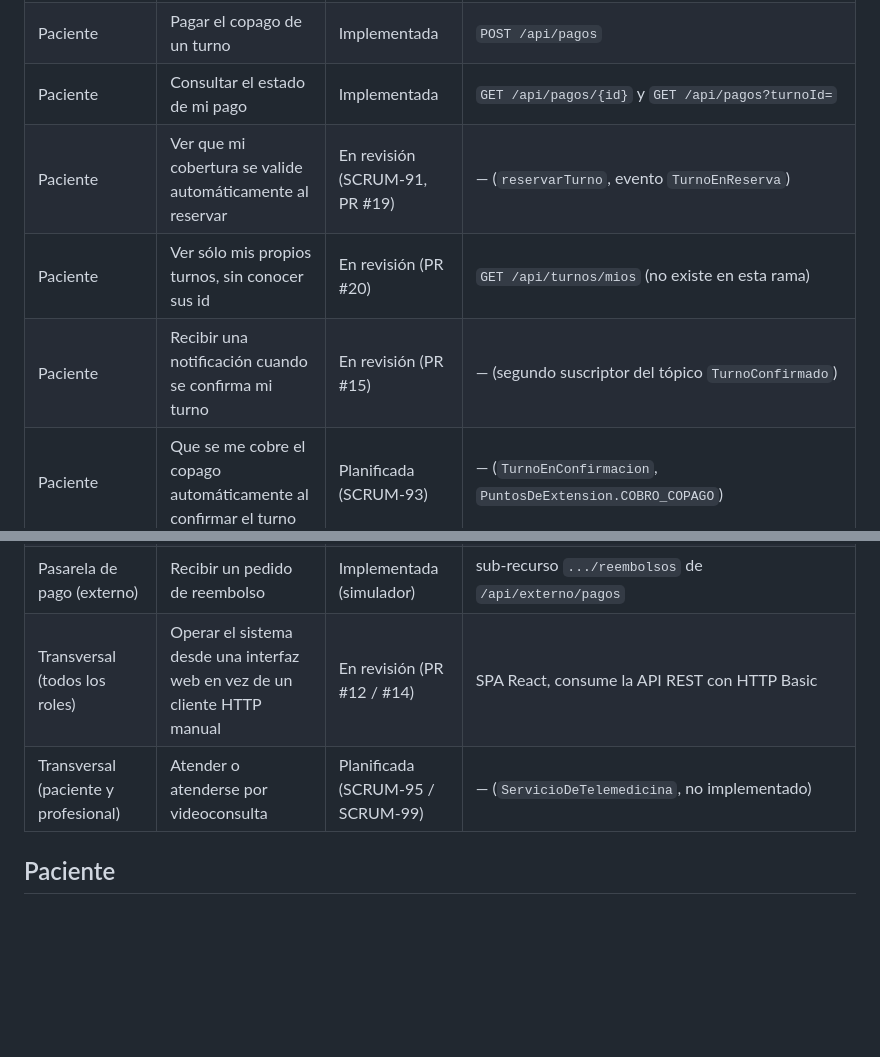
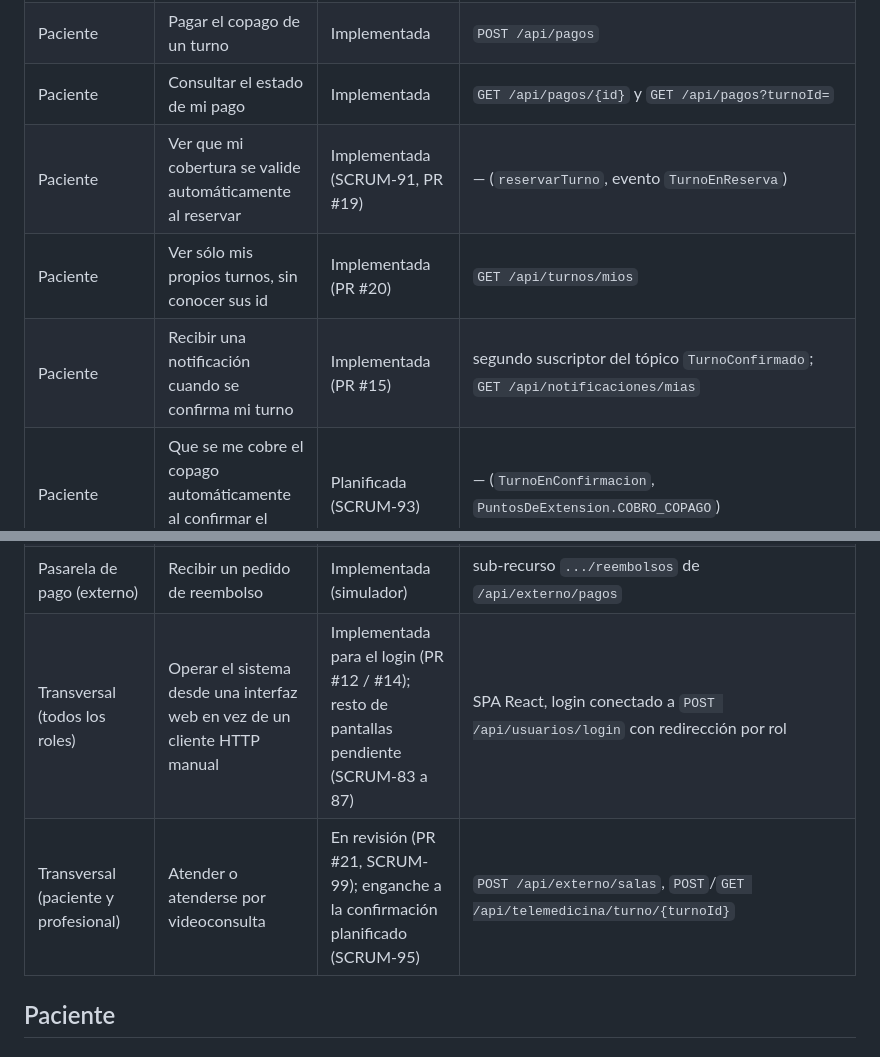
Before and after one commit to martucastro/Mediconecta-DA2, a Markdown page: docs/documentacion-funcional.md, 2 parts joined by grey strips. Rendered like a GitHub page; blank space fills up the shorter version.

```diff
--- a/docs/documentacion-funcional.md
+++ b/docs/documentacion-funcional.md
@@ -23,9 +23,9 @@ Una historia "Implementada" tiene endpoint y rol funcionando de punta a punta. "
 | Paciente | Consultar mi propia historia clínica | Implementada | `GET /api/historias/paciente/{pacienteId}` y `/entradas` |
 | Paciente | Pagar el copago de un turno | Implementada | `POST /api/pagos` |
 | Paciente | Consultar el estado de mi pago | Implementada | `GET /api/pagos/{id}` y `GET /api/pagos?turnoId=` |
-| Paciente | Ver que mi cobertura se valide automáticamente al reservar | En revisión (SCRUM-91, PR #19) | — (`reservarTurno`, evento `TurnoEnReserva`) |
-| Paciente | Ver sólo mis propios turnos, sin conocer sus id | En revisión (PR #20) | `GET /api/turnos/mios` (no existe en esta rama) |
-| Paciente | Recibir una notificación cuando se confirma mi turno | En revisión (PR #15) | — (segundo suscriptor del tópico `TurnoConfirmado`) |
+| Paciente | Ver que mi cobertura se valide automáticamente al reservar | Implementada (SCRUM-91, PR #19) | — (`reservarTurno`, evento `TurnoEnReserva`) |
+| Paciente | Ver sólo mis propios turnos, sin conocer sus id | Implementada (PR #20) | `GET /api/turnos/mios` |
+| Paciente | Recibir una notificación cuando se confirma mi turno | Implementada (PR #15) | segundo suscriptor del tópico `TurnoConfirmado`; `GET /api/notificaciones/mias` |
 | Paciente | Que se me cobre el copago automáticamente al confirmar el turno | Planificada (SCRUM-93) | — (`TurnoEnConfirmacion`, `PuntosDeExtension.COBRO_COPAGO`) |
 | Profesional de salud | Iniciar sesión | Implementada | `POST /api/usuarios/login` |
 | Profesional de salud | Abrir una franja horaria disponible | Implementada | `POST /api/turnos/disponibilidad` |
@@ -45,8 +45,8 @@ Una historia "Implementada" tiene endpoint y rol funcionando de punta a punta. "
 | Sistema de la obra social (externo) | Recibir la presentación de un reclamo ya autorizado | Implementada (legado simulado) | SOAP `presentarReclamo` |
 | Pasarela de pago (externo) | Recibir un pedido de cobro | Implementada (simulador) | `POST /api/externo/pagos` |
 | Pasarela de pago (externo) | Recibir un pedido de reembolso | Implementada (simulador) | sub-recurso `.../reembolsos` de `/api/externo/pagos` |
-| Transversal (todos los roles) | Operar el sistema desde una interfaz web en vez de un cliente HTTP manual | En revisión (PR #12 / #14) | SPA React, consume la API REST con HTTP Basic |
-| Transversal (paciente y profesional) | Atender o atenderse por videoconsulta | Planificada (SCRUM-95 / SCRUM-99) | — (`ServicioDeTelemedicina`, no implementado) |
+| Transversal (todos los roles) | Operar el sistema desde una interfaz web en vez de un cliente HTTP manual | Implementada para el login (PR #12 / #14); resto de pantallas pendiente (SCRUM-83 a 87) | SPA React, login conectado a `POST /api/usuarios/login` con redirección por rol |
+| Transversal (paciente y profesional) | Atender o atenderse por videoconsulta | En revisión (PR #21, SCRUM-99); enganche a la confirmación planificado (SCRUM-95) | `POST /api/externo/salas`, `POST`/`GET /api/telemedicina/turno/{turnoId}` |
 
 ## Paciente
 
```
Also changed, not shown: other parts of docs/documentacion-funcional.md (+22 -17 lines), docs/documento-tecnico.md (+7 -7 lines).
